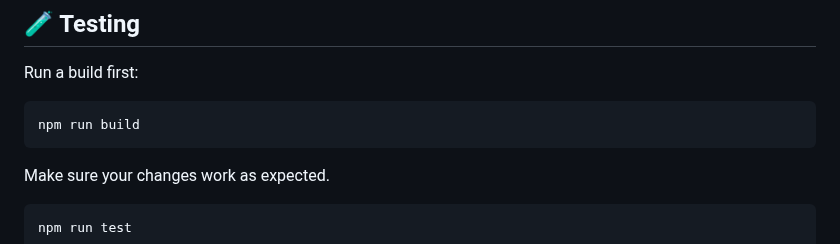
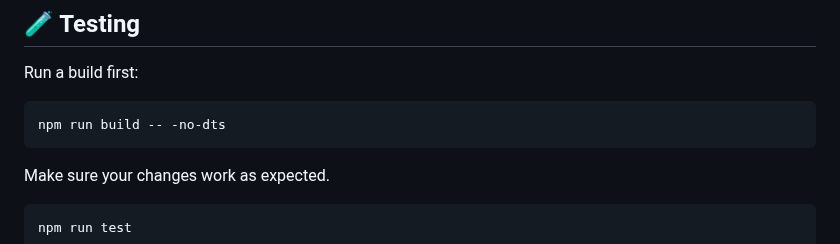
Before and after one commit to kimzuni-labs/yamllint-js, a Markdown page: CONTRIBUTING.md, the part around the change. GitHub-like rendering.

````diff
--- a/CONTRIBUTING.md
+++ b/CONTRIBUTING.md
@@ -55,7 +55,7 @@ npm run lint:yaml
 Run a build first:
 
 ```shell
-npm run build
+npm run build -- -no-dts
 ```
 
 Make sure your changes work as expected.
````
Also changed, not shown: README.md (+1 -1 lines), images/npx-yamllint-js.png (added), images/screenshot.png (deleted), images/yamllint-js.config.mjs.png (added), images/yamllint.config.mjs.png (deleted).
